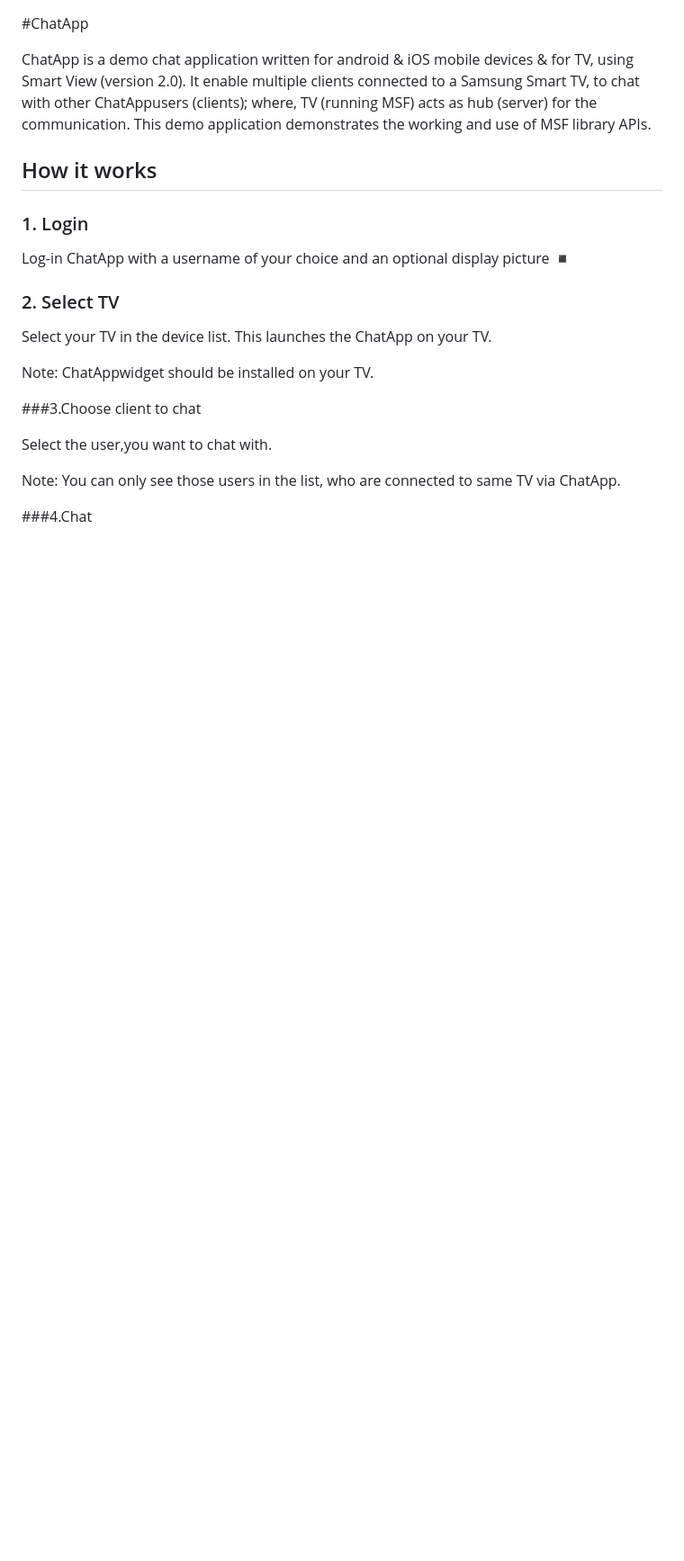
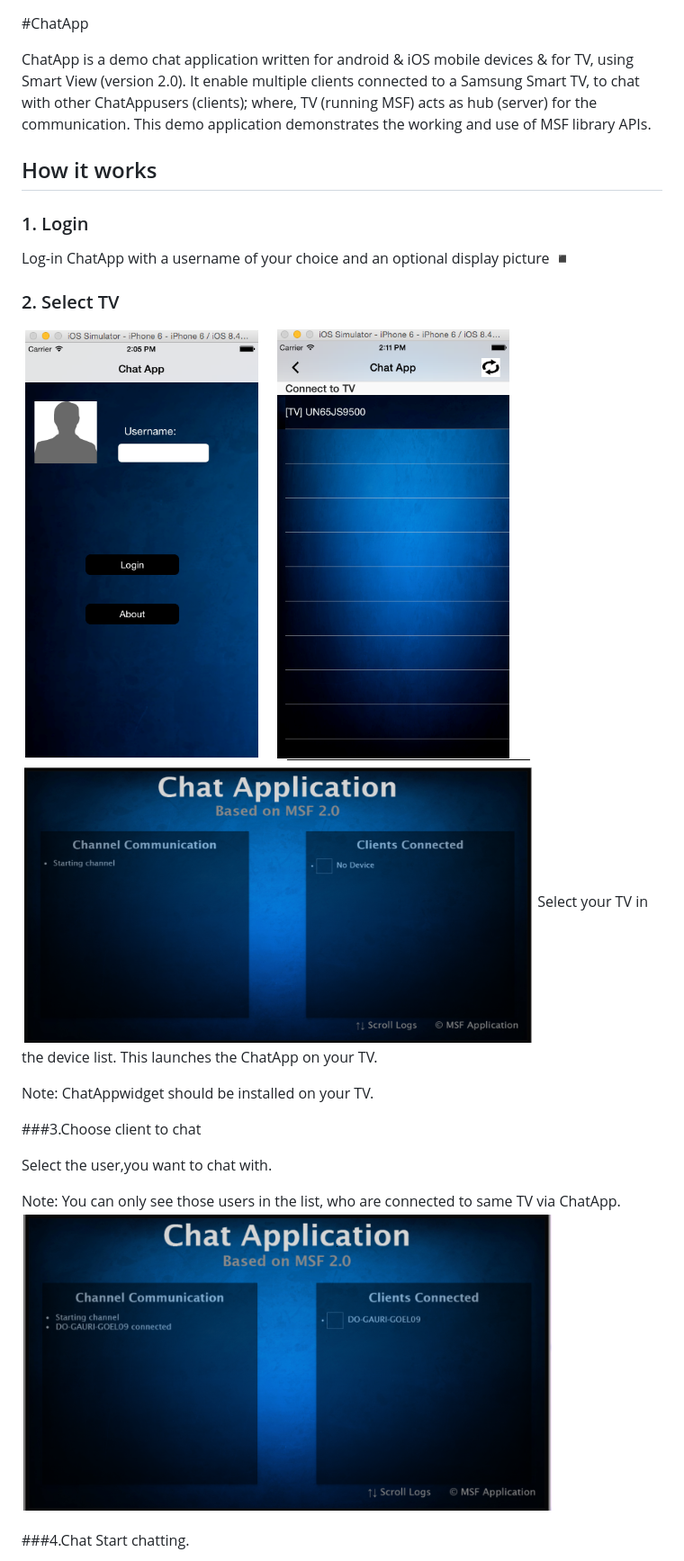
Before and after one commit to SamsungDForum/SmartViewSDKChatApp, a Markdown page: README.md, the part around the change printed below. Shown: that part at 90% size. Drawn GitHub-style; pictures changed too: chatApp_screenshot/chatapp01.png (added), chatApp_screenshot/chatapp02.png (added), chatApp_screenshot/chatapp03.png (added); blank space fills up the shorter version.

Commit message:
add screenshot

```diff
--- a/README.md
+++ b/README.md
@@ -11,8 +11,8 @@ ChatApp is a demo chat application written for android & iOS mobile devices & fo
 Log-in ChatApp with a username of your choice and an optional display picture
 ◾
 ### 2. Select TV
-
-
+![](/chatApp_screenshot/chatapp01.png)
+![](/chatApp_screenshot/chatapp02.png)
 Select your TV in the device list. This launches the ChatApp on your TV.
 
 Note: ChatAppwidget should be installed on your TV.
@@ -24,7 +24,8 @@ Note: ChatAppwidget should be installed on your TV.
 Select the user,you want to chat with.
 
 Note: You can only see those users in the list, who are connected to same TV via ChatApp.
-
+![](/chatApp_screenshot/chatapp03.png)
 
 ###4.Chat
+Start chatting.
 
```
Also changed, not shown: other parts of README.md (+1 -1 lines), chatApp_screenshot/chatapp04.png (added).
